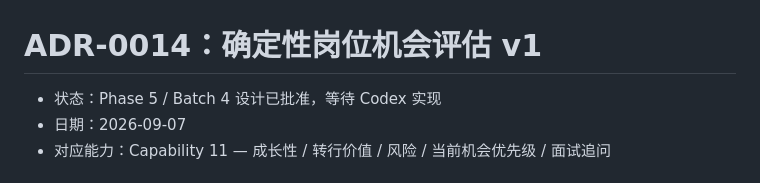
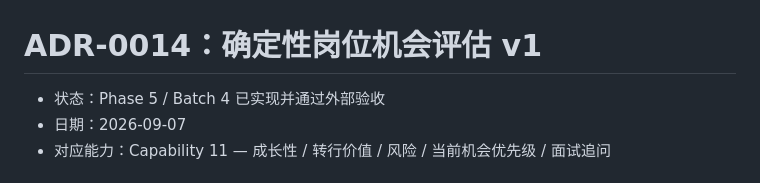
Before and after one commit to MuHai12345/boss-job-radar, a Markdown page: docs/decisions/ADR-0014-job-opportunity-assessment-v1.md, the part around the change. Drawn GitHub-style.

Commit message:
docs: mark opportunity assessment verified

```diff
--- a/docs/decisions/ADR-0014-job-opportunity-assessment-v1.md
+++ b/docs/decisions/ADR-0014-job-opportunity-assessment-v1.md
@@ -1,6 +1,6 @@
 # ADR-0014：确定性岗位机会评估 v1
 
-- 状态：Phase 5 / Batch 4 设计已批准，等待 Codex 实现
+- 状态：Phase 5 / Batch 4 已实现并通过外部验收
 - 日期：2026-09-07
 - 对应能力：Capability 11 — 成长性 / 转行价值 / 风险 / 当前机会优先级 / 面试追问
 
```
